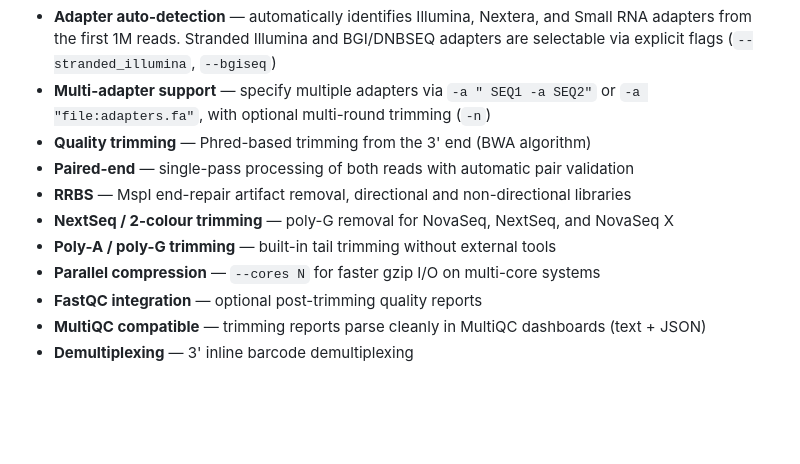
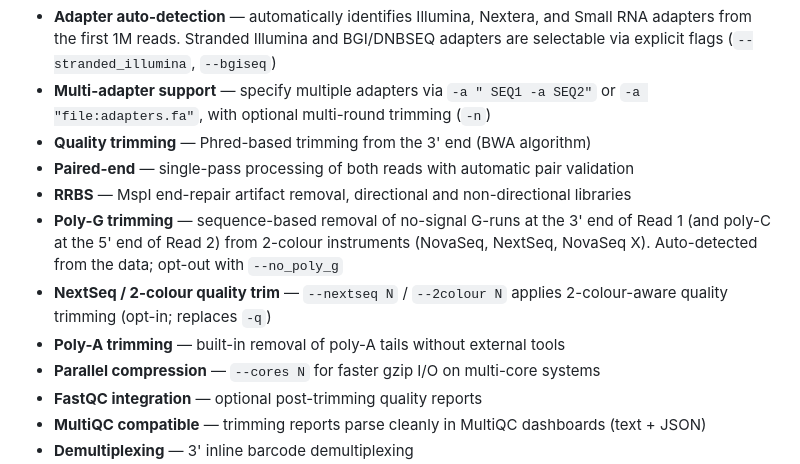
Before and after one commit to FelixKrueger/TrimGalore, a Markdown page: README.md, the part around the change. Rendered like a GitHub page; blank space fills up the shorter version.

Commit message:
docs: split G-trimming bullets into three distinct features
The old two-bullet form conflated three independent mechanisms:
- Poly-G sequence-based trim (auto-detected, sequence scan for G-runs)
- --nextseq / --2colour quality trim (user-opt-in, replaces -q)
- Poly-A tail trim (unrelated to 2-colour chemistry)

Separated them so each is named after what actually happens and so
the auto-detection behavior of poly-G is explicit. Also clarifies that
--nextseq / --2colour is opt-in only, never auto-enabled.

```diff
--- a/README.md
+++ b/README.md
@@ -16,8 +16,9 @@ Consistent quality and adapter trimming for next-generation sequencing data, wit
 - **Quality trimming** — Phred-based trimming from the 3' end (BWA algorithm)
 - **Paired-end** — single-pass processing of both reads with automatic pair validation
 - **RRBS** — MspI end-repair artifact removal, directional and non-directional libraries
-- **NextSeq / 2-colour trimming** — poly-G removal for NovaSeq, NextSeq, and NovaSeq X
-- **Poly-A / poly-G trimming** — built-in tail trimming without external tools
+- **Poly-G trimming** — sequence-based removal of no-signal G-runs at the 3' end of Read 1 (and poly-C at the 5' end of Read 2) from 2-colour instruments (NovaSeq, NextSeq, NovaSeq X). Auto-detected from the data; opt-out with `--no_poly_g`
+- **NextSeq / 2-colour quality trim** — `--nextseq N` / `--2colour N` applies 2-colour-aware quality trimming (opt-in; replaces `-q`)
+- **Poly-A trimming** — built-in removal of poly-A tails without external tools
 - **Parallel compression** — `--cores N` for faster gzip I/O on multi-core systems
 - **FastQC integration** — optional post-trimming quality reports
 - **MultiQC compatible** — trimming reports parse cleanly in MultiQC dashboards (text + JSON)
```
